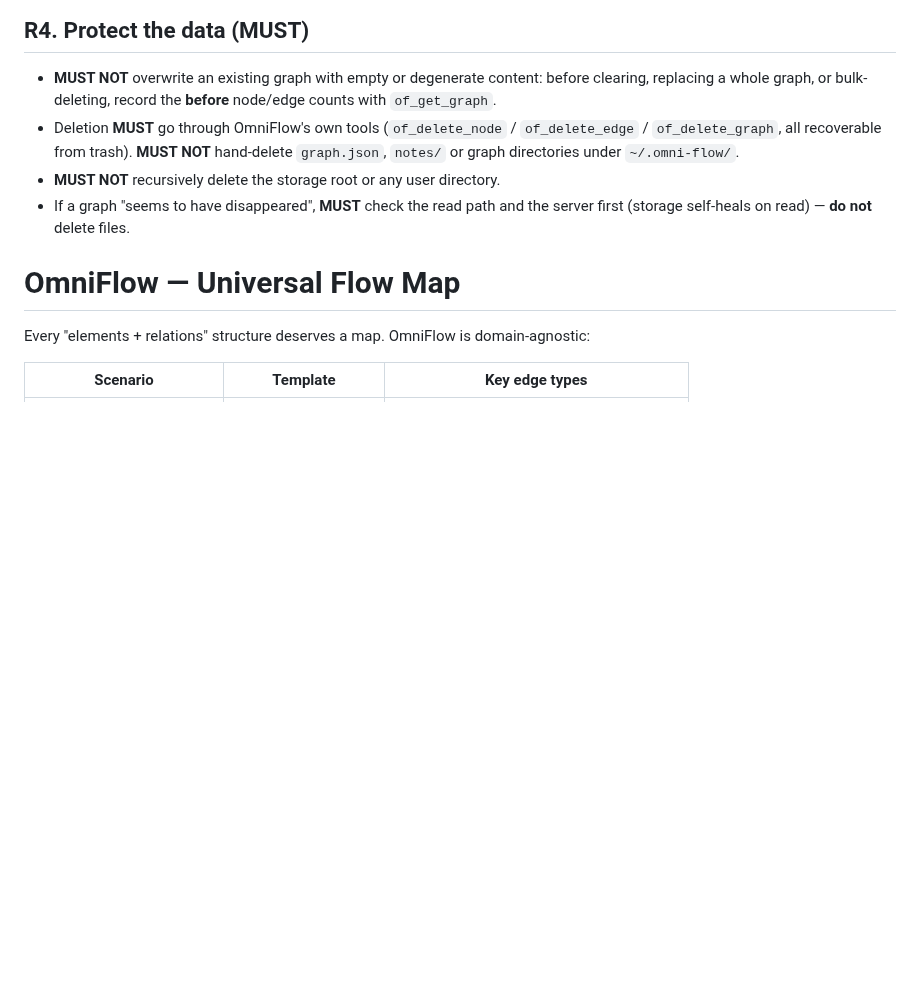
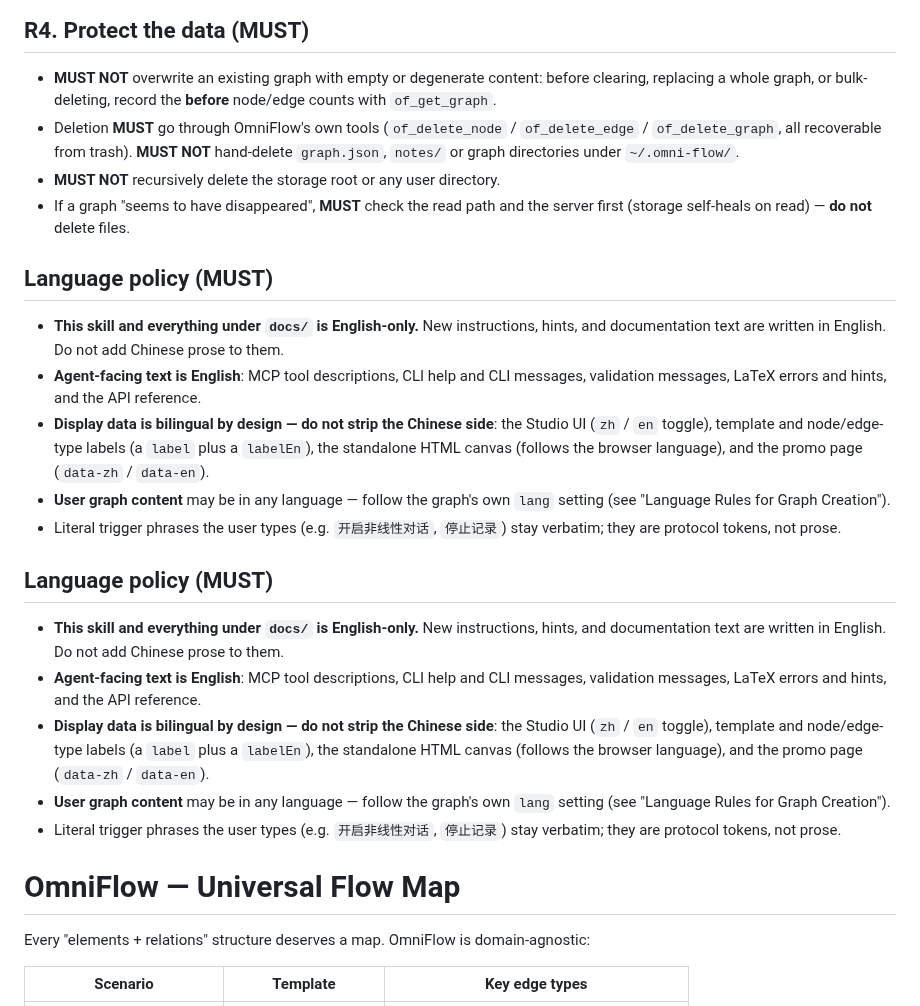
Before and after one commit to kanghelyu/omni-flow, a Markdown page: skills/omni-flow/SKILL.md, the part around the change. Rendered like a GitHub page; blank space fills up the shorter version.

Commit message:
sync: align remote with local workspace

```diff
--- a/skills/omni-flow/SKILL.md
+++ b/skills/omni-flow/SKILL.md
@@ -45,6 +45,22 @@ Before touching anything, state the following in your first reply:
 - Deletion **MUST** go through OmniFlow's own tools (`of_delete_node` / `of_delete_edge` / `of_delete_graph`, all recoverable from trash). **MUST NOT** hand-delete `graph.json`, `notes/` or graph directories under `~/.omni-flow/`.
 - **MUST NOT** recursively delete the storage root or any user directory.
 - If a graph "seems to have disappeared", **MUST** check the read path and the server first (storage self-heals on read) — **do not** delete files.
+
+## Language policy (MUST)
+
+- **This skill and everything under `docs/` is English-only.** New instructions, hints, and documentation text are written in English. Do not add Chinese prose to them.
+- **Agent-facing text is English**: MCP tool descriptions, CLI help and CLI messages, validation messages, LaTeX errors and hints, and the API reference.
+- **Display data is bilingual by design — do not strip the Chinese side**: the Studio UI (`zh` / `en` toggle), template and node/edge-type labels (a `label` plus a `labelEn`), the standalone HTML canvas (follows the browser language), and the promo page (`data-zh` / `data-en`).
+- **User graph content** may be in any language — follow the graph's own `lang` setting (see "Language Rules for Graph Creation").
+- Literal trigger phrases the user types (e.g. `开启非线性对话`, `停止记录`) stay verbatim; they are protocol tokens, not prose.
+
+## Language policy (MUST)
+
+- **This skill and everything under `docs/` is English-only.** New instructions, hints, and documentation text are written in English. Do not add Chinese prose to them.
+- **Agent-facing text is English**: MCP tool descriptions, CLI help and CLI messages, validation messages, LaTeX errors and hints, and the API reference.
+- **Display data is bilingual by design — do not strip the Chinese side**: the Studio UI (`zh` / `en` toggle), template and node/edge-type labels (a `label` plus a `labelEn`), the standalone HTML canvas (follows the browser language), and the promo page (`data-zh` / `data-en`).
+- **User graph content** may be in any language — follow the graph's own `lang` setting (see "Language Rules for Graph Creation").
+- Literal trigger phrases the user types (e.g. `开启非线性对话`, `停止记录`) stay verbatim; they are protocol tokens, not prose.
 
 # OmniFlow — Universal Flow Map
 
```
